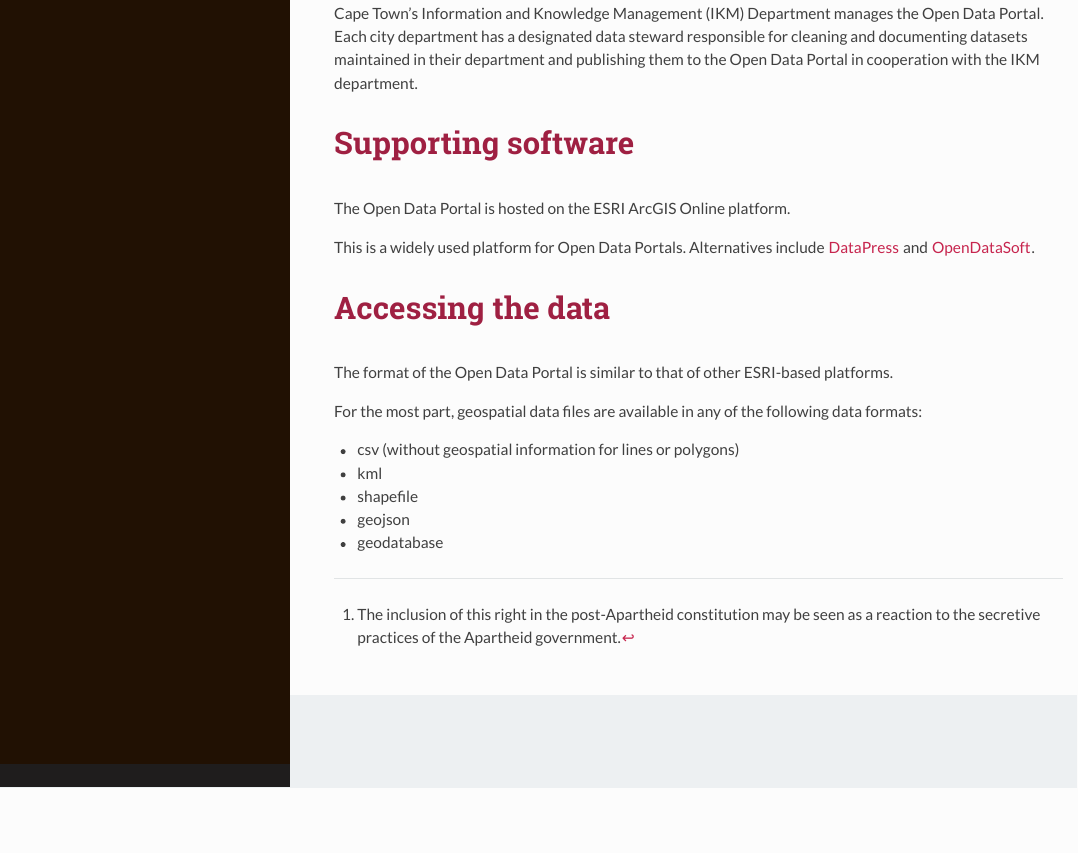
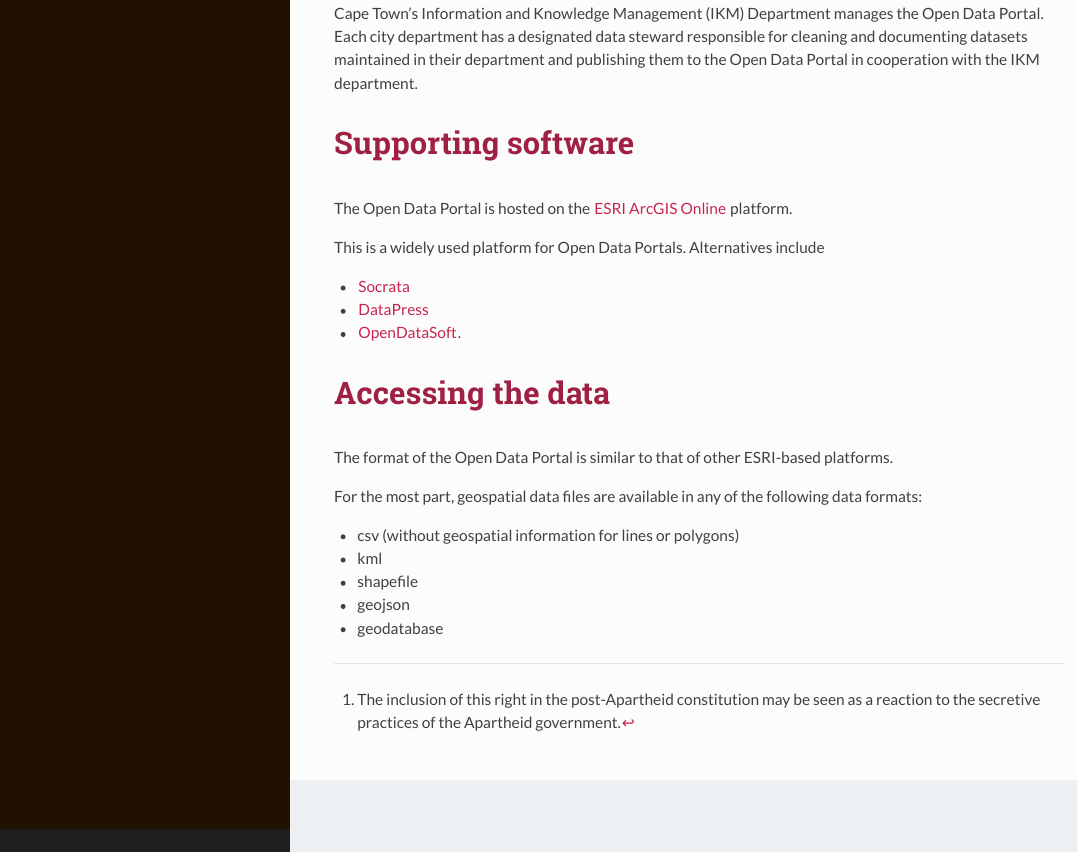
Before and after one commit to c-voulgaris/VIS-2128, an R Markdown document (week3/dataset-odp.Rmd): the page in a window 1100 px wide, from 990 px down. The pictures show the output file week3/dataset-odp.html that the author committed with the source, opened offline.

Commit message:
Added more ODP platform options.

```diff
--- a/week3/dataset-odp.Rmd
+++ b/week3/dataset-odp.Rmd
@@ -64,10 +64,13 @@ department.
 
 # Supporting software
 
-The Open Data Portal is hosted on the ESRI ArcGIS Online platform.
+The Open Data Portal is hosted on the [ESRI ArcGIS Online](https://www.esri.com/en-us/arcgis/products/arcgis-open-data) platform.
 
 This is a widely used platform for Open Data Portals. Alternatives include
-[DataPress](https://datapress.com/) and [OpenDataSoft](https://www.opendatasoft.com/en/).
+
+* [Socrata](https://dev.socrata.com/)
+* [DataPress](https://datapress.com/)
+* [OpenDataSoft](https://www.opendatasoft.com/en/).
 
 # Accessing the data
 
```
Also changed, not shown: week3/dataset-odp.html.
